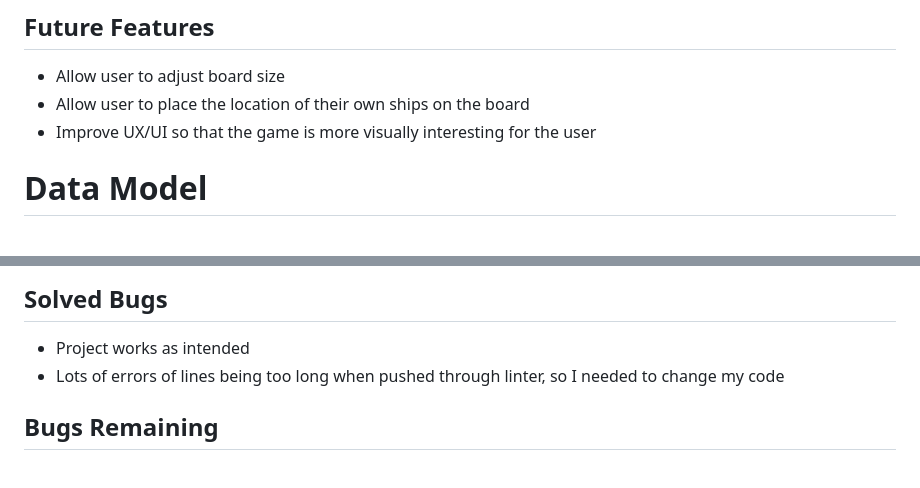
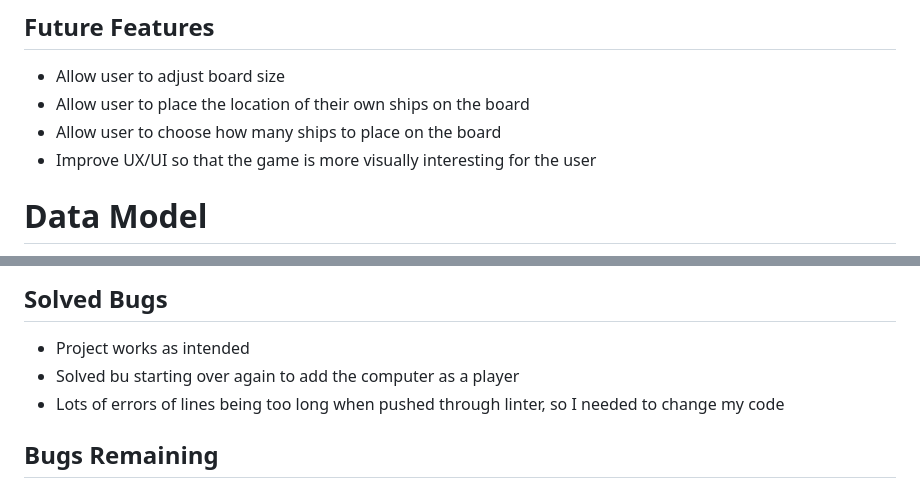
Before and after one commit to Jaimilit/Project-Three-Battleship, a Markdown page: README.md, 2 parts joined by grey strips. Drawn GitHub-style.

```diff
--- a/README.md
+++ b/README.md
@@ -50,6 +50,7 @@ Let's the player know if and when they have won the game
 
 * Allow user to adjust board size
 * Allow user to place the location of their own ships on the board
+* Allow user to choose how many ships to place on the board
 * Improve UX/UI so that the game is more visually interesting for the user
 
 # Data Model
@@ -84,6 +85,7 @@ Python was used for this program
 ## Solved Bugs
 
 * Project works as intended
+* Solved bu starting over again to add the computer as a player
 * Lots of errors of lines being too long when pushed through linter, so I needed to change my code
 
 ## Bugs Remaining
```
